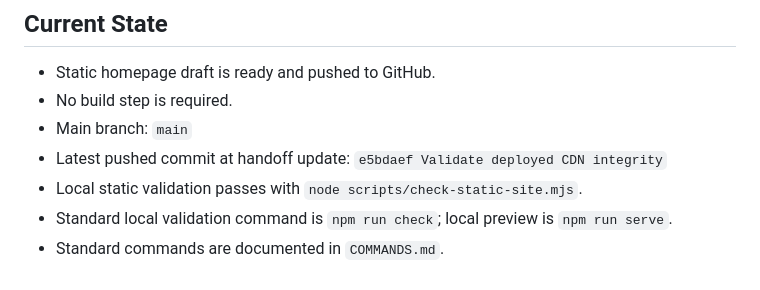
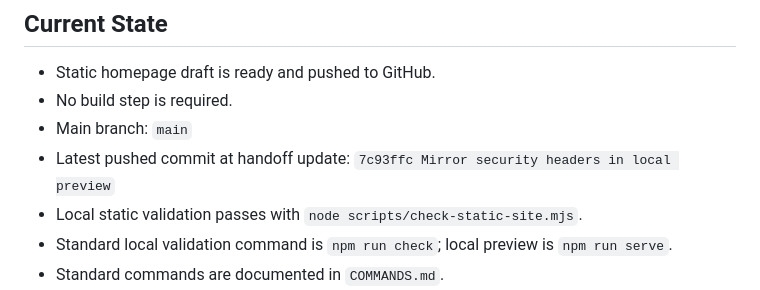
Before and after one commit to jjun96750/grantlabs-homepage-new, a Markdown page: CLAUDE_HANDOFF.md, the part around the change. Rendered like a GitHub page.

```diff
--- a/CLAUDE_HANDOFF.md
+++ b/CLAUDE_HANDOFF.md
@@ -12,7 +12,7 @@
 - Static homepage draft is ready and pushed to GitHub.
 - No build step is required.
 - Main branch: `main`
-- Latest pushed commit at handoff update: `e5bdaef Validate deployed CDN integrity`
+- Latest pushed commit at handoff update: `7c93ffc Mirror security headers in local preview`
 - Local static validation passes with `node scripts/check-static-site.mjs`.
 - Standard local validation command is `npm run check`; local preview is `npm run serve`.
 - Standard commands are documented in `COMMANDS.md`.
```
Also changed, not shown: CHANGELOG.md (+1 -0 lines), DEVELOPMENT_STATUS.md (+2 -0 lines).
